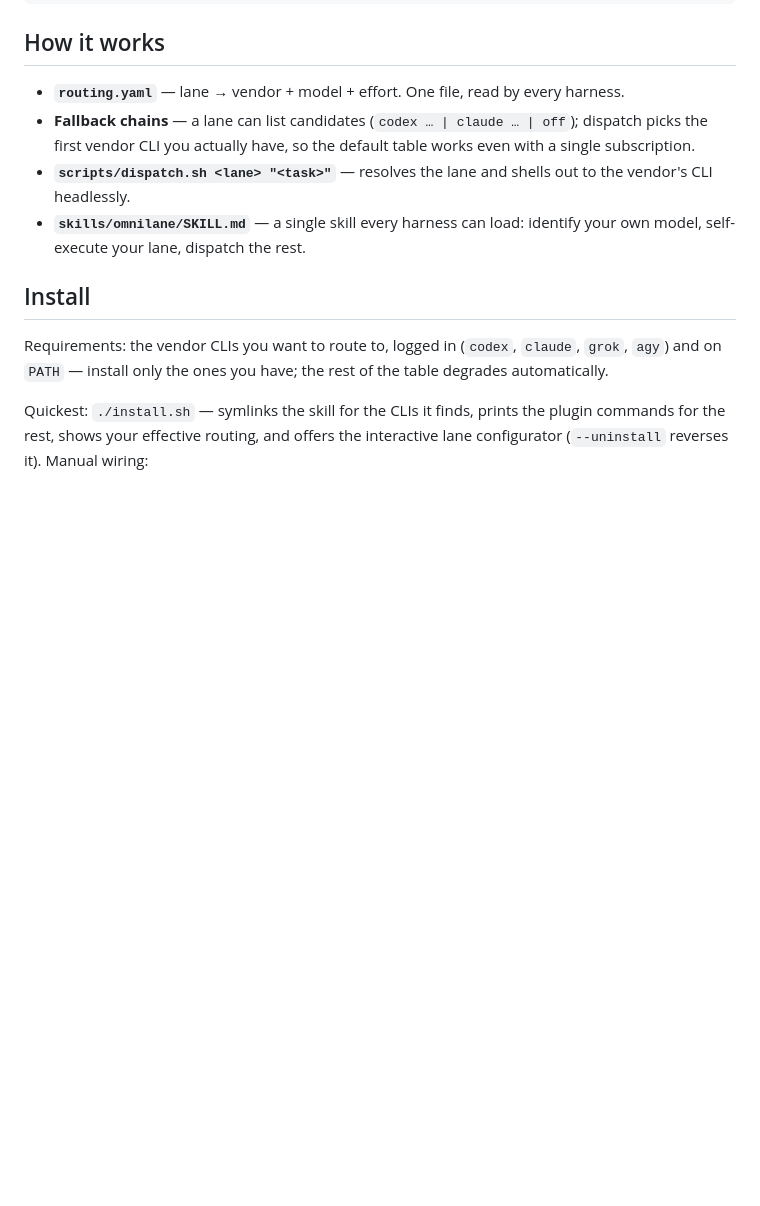
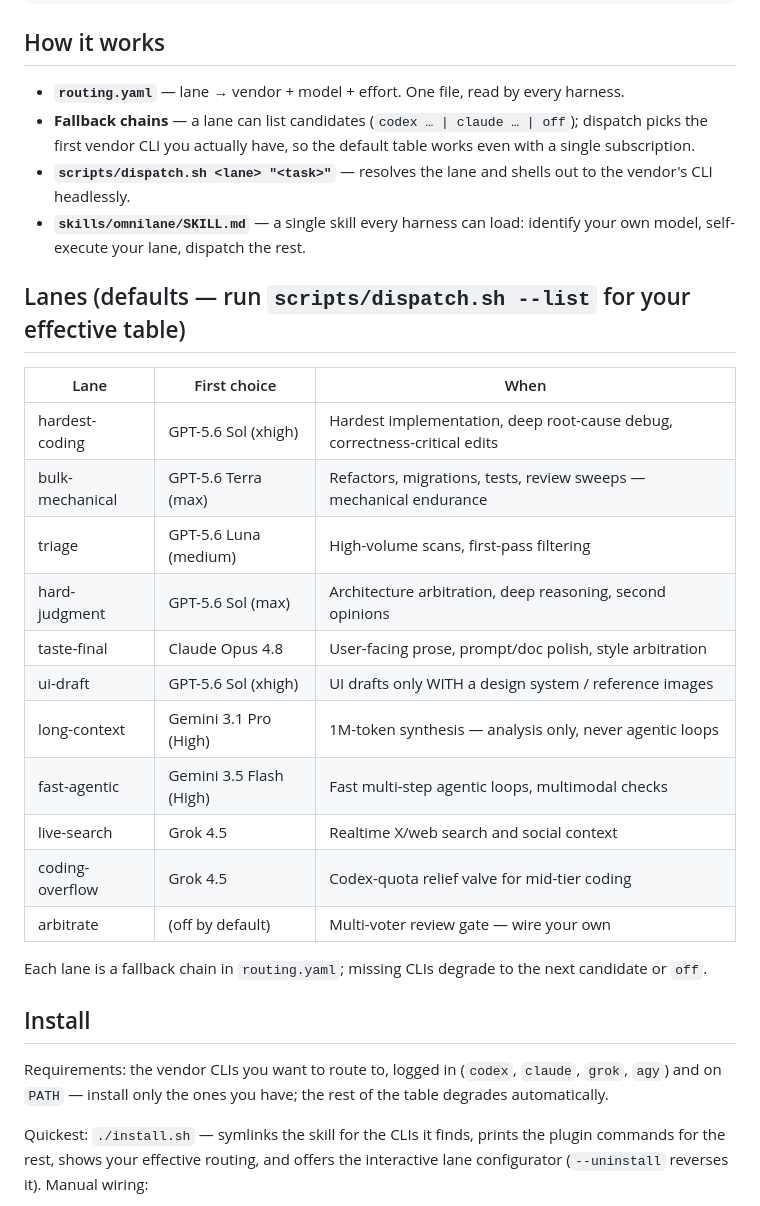
Before and after one commit to Seraphim0916/omnilane, a Markdown page: README.md, the part around one of its changes. GitHub-like rendering; blank space fills up the shorter version.

Commit message:
README: add lane overview table (en) and CI badges

```diff
--- a/README.md
+++ b/README.md
@@ -26,6 +28,25 @@ CLI, using your existing subscription logins.
   to the vendor's CLI headlessly.
 - **`skills/omnilane/SKILL.md`** — a single skill every harness can load:
   identify your own model, self-execute your lane, dispatch the rest.
+
+## Lanes (defaults — run `scripts/dispatch.sh --list` for your effective table)
+
+| Lane | First choice | When |
+|---|---|---|
+| hardest-coding | GPT-5.6 Sol (xhigh) | Hardest implementation, deep root-cause debug, correctness-critical edits |
+| bulk-mechanical | GPT-5.6 Terra (max) | Refactors, migrations, tests, review sweeps — mechanical endurance |
+| triage | GPT-5.6 Luna (medium) | High-volume scans, first-pass filtering |
+| hard-judgment | GPT-5.6 Sol (max) | Architecture arbitration, deep reasoning, second opinions |
+| taste-final | Claude Opus 4.8 | User-facing prose, prompt/doc polish, style arbitration |
+| ui-draft | GPT-5.6 Sol (xhigh) | UI drafts only WITH a design system / reference images |
+| long-context | Gemini 3.1 Pro (High) | 1M-token synthesis — analysis only, never agentic loops |
+| fast-agentic | Gemini 3.5 Flash (High) | Fast multi-step agentic loops, multimodal checks |
+| live-search | Grok 4.5 | Realtime X/web search and social context |
+| coding-overflow | Grok 4.5 | Codex-quota relief valve for mid-tier coding |
+| arbitrate | (off by default) | Multi-voter review gate — wire your own |
+
+Each lane is a fallback chain in `routing.yaml`; missing CLIs degrade to the
+next candidate or `off`.
 
 ## Install
 
```
Also changed, not shown: other parts of README.md (+2 -0 lines), README.zh-TW.md (+2 -0 lines).
